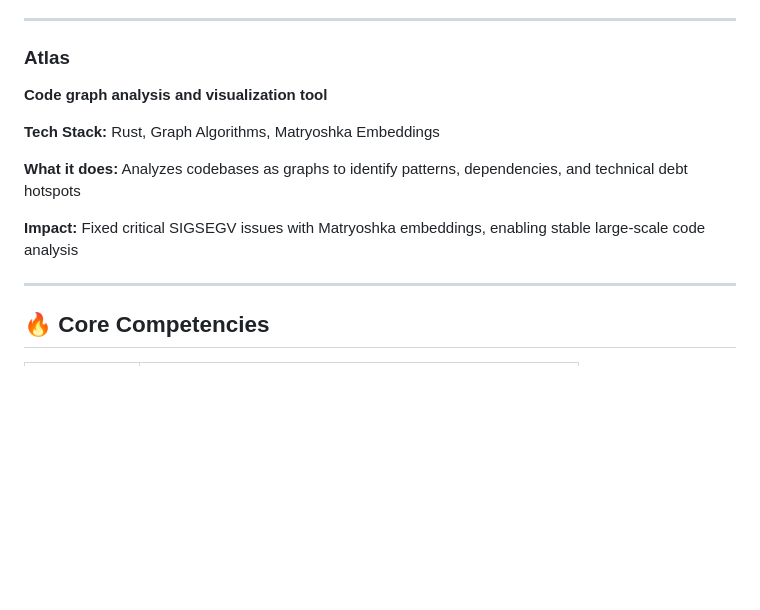
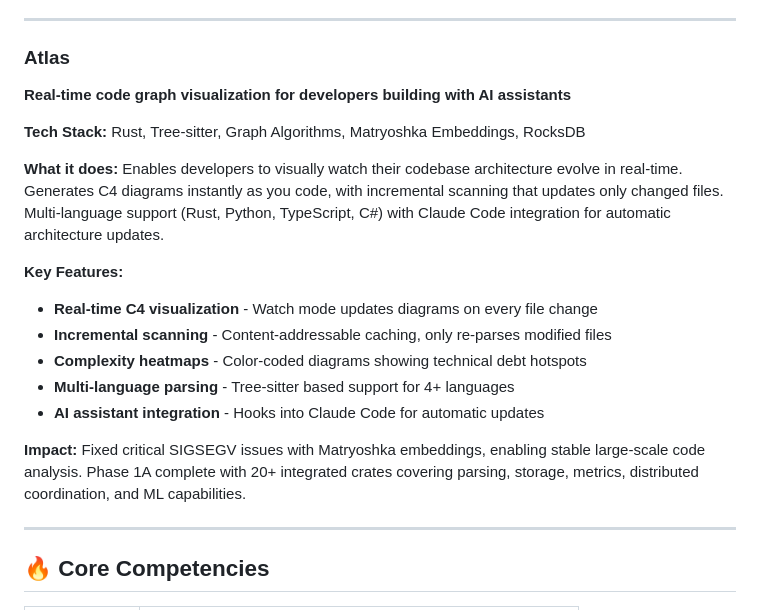
Before and after one commit to fabiantax/fabiantax, a Markdown page: README.md, the part around the change. Rendered like a GitHub page; blank space fills up the shorter version.

Commit message:
Update portfolio README

```diff
--- a/README.md
+++ b/README.md
@@ -119,13 +119,20 @@ I'm a senior technology leader with **25 years of development experience**, 15+
 ---
 
 ### Atlas
-**Code graph analysis and visualization tool**
+**Real-time code graph visualization for developers building with AI assistants**
 
-**Tech Stack:** Rust, Graph Algorithms, Matryoshka Embeddings
+**Tech Stack:** Rust, Tree-sitter, Graph Algorithms, Matryoshka Embeddings, RocksDB
 
-**What it does:** Analyzes codebases as graphs to identify patterns, dependencies, and technical debt hotspots
+**What it does:** Enables developers to visually watch their codebase architecture evolve in real-time. Generates C4 diagrams instantly as you code, with incremental scanning that updates only changed files. Multi-language support (Rust, Python, TypeScript, C#) with Claude Code integration for automatic architecture updates.
 
-**Impact:** Fixed critical SIGSEGV issues with Matryoshka embeddings, enabling stable large-scale code analysis
+**Key Features:**
+- **Real-time C4 visualization** - Watch mode updates diagrams on every file change
+- **Incremental scanning** - Content-addressable caching, only re-parses modified files
+- **Complexity heatmaps** - Color-coded diagrams showing technical debt hotspots
+- **Multi-language parsing** - Tree-sitter based support for 4+ languages
+- **AI assistant integration** - Hooks into Claude Code for automatic updates
+
+**Impact:** Fixed critical SIGSEGV issues with Matryoshka embeddings, enabling stable large-scale code analysis. Phase 1A complete with 20+ integrated crates covering parsing, storage, metrics, distributed coordination, and ML capabilities.
 
 ---
 
```
